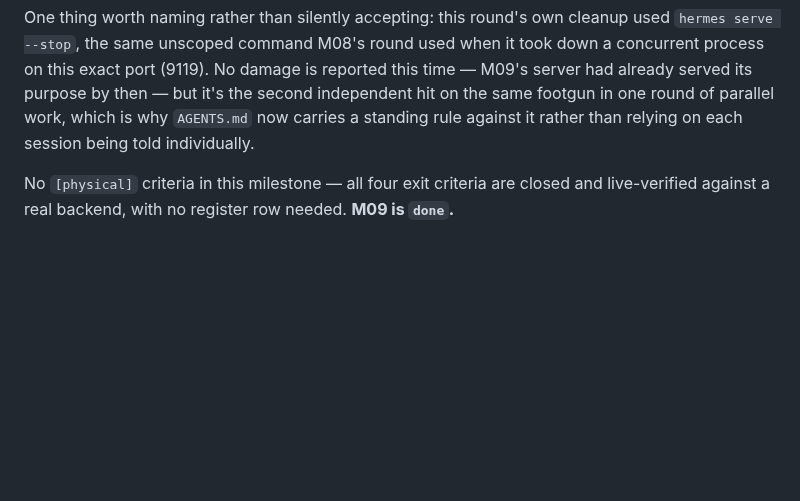
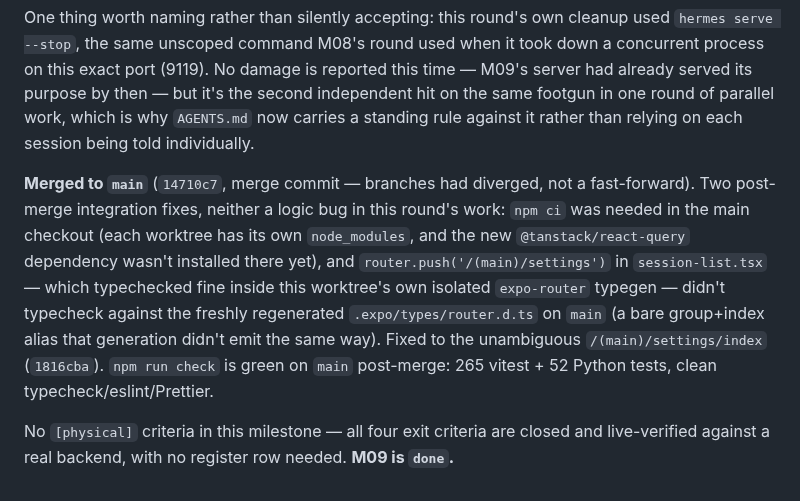
Before and after one commit to darth-modder/hermes-mobile-client, a Markdown page: project-planning/implementation-plan/M09-settings-and-connections.md, the part around the change. Rendered like a GitHub page; blank space fills up the shorter version.

```diff
--- a/project-planning/implementation-plan/M09-settings-and-connections.md
+++ b/project-planning/implementation-plan/M09-settings-and-connections.md
@@ -114,5 +114,15 @@ served its purpose by then — but it's the second independent hit on the same f
 round of parallel work, which is why `AGENTS.md` now carries a standing rule against it rather
 than relying on each session being told individually.
 
+**Merged to `main`** (`14710c7`, merge commit — branches had diverged, not a fast-forward). Two
+post-merge integration fixes, neither a logic bug in this round's work:
+`npm ci` was needed in the main checkout (each worktree has its own `node_modules`, and the new
+`@tanstack/react-query` dependency wasn't installed there yet), and
+`router.push('/(main)/settings')` in `session-list.tsx` — which typechecked fine inside this
+worktree's own isolated `expo-router` typegen — didn't typecheck against the freshly regenerated
+`.expo/types/router.d.ts` on `main` (a bare group+index alias that generation didn't emit the
+same way). Fixed to the unambiguous `/(main)/settings/index` (`1816cba`). `npm run check` is
+green on `main` post-merge: 265 vitest + 52 Python tests, clean typecheck/eslint/Prettier.
+
 No `[physical]` criteria in this milestone — all four exit criteria are closed and live-verified
 against a real backend, with no register row needed. **M09 is `done`.**
```
Also changed, not shown: project-planning/implementation-plan/README.md (+1 -1 lines).
